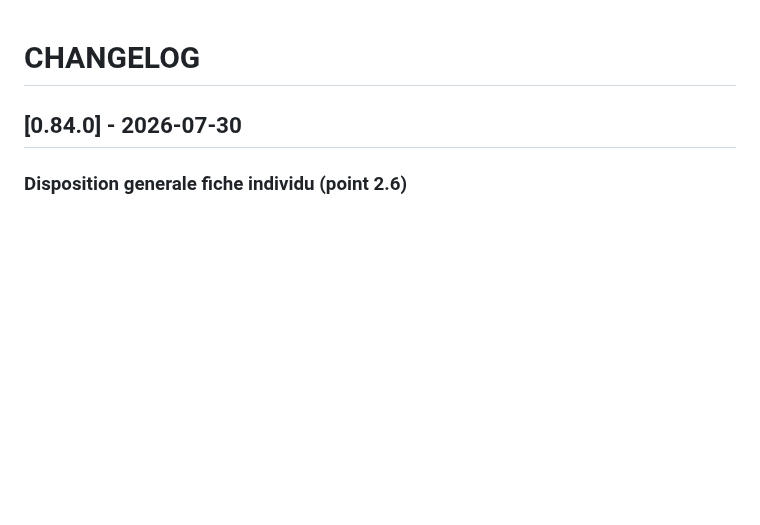
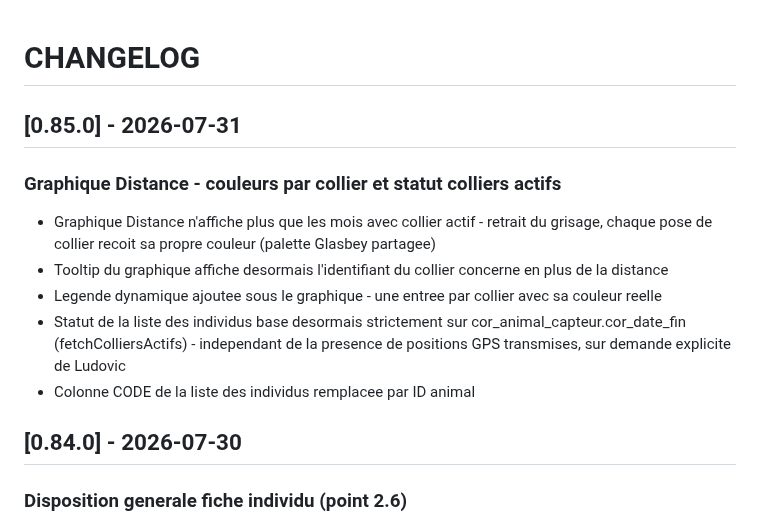
Before and after one commit to PNPyrenees/bouquetin_web_interface, a Markdown page: docs/CHANGELOG.md, the part around the change. GitHub-like rendering; blank space fills up the shorter version.

Commit message:
Changelog graphique Distance par collier et statut colliers actifs

```diff
--- a/docs/CHANGELOG.md
+++ b/docs/CHANGELOG.md
@@ -1,4 +1,13 @@
 # CHANGELOG
+
+## [0.85.0] - 2026-07-31
+
+### Graphique Distance - couleurs par collier et statut colliers actifs
+- Graphique Distance n'affiche plus que les mois avec collier actif - retrait du grisage, chaque pose de collier recoit sa propre couleur (palette Glasbey partagee)
+- Tooltip du graphique affiche desormais l'identifiant du collier concerne en plus de la distance
+- Legende dynamique ajoutee sous le graphique - une entree par collier avec sa couleur reelle
+- Statut de la liste des individus base desormais strictement sur cor_animal_capteur.cor_date_fin (fetchColliersActifs) - independant de la presence de positions GPS transmises, sur demande explicite de Ludovic
+- Colonne CODE de la liste des individus remplacee par ID animal
 
 ## [0.84.0] - 2026-07-30
 
```
